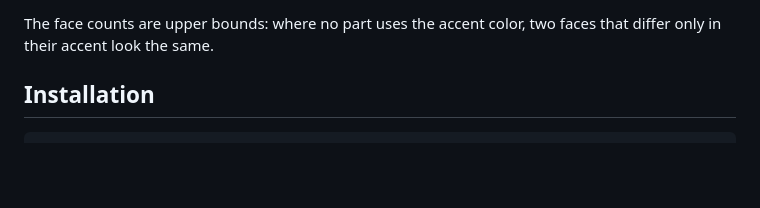
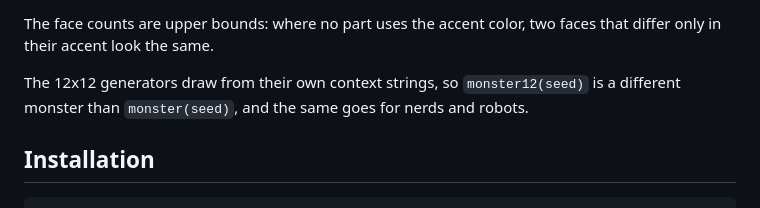
Before and after one commit to cebor/gsichtl, a Markdown page: README.md, the part around one of its changes. GitHub-like rendering; blank space fills up the shorter version.

```diff
--- a/README.md
+++ b/README.md
@@ -56,6 +74,10 @@ an optional feature.
 
 The face counts are upper bounds: where no part uses the accent color, two
 faces that differ only in their accent look the same.
+
+The 12x12 generators draw from their own context strings, so `monster12(seed)`
+is a different monster than `monster(seed)`, and the same goes for nerds and
+robots.
 
 ## Installation
 
```
Also changed, not shown: other parts of README.md (+31 -8 lines), docs/faces12.png (added), 10 other files.
